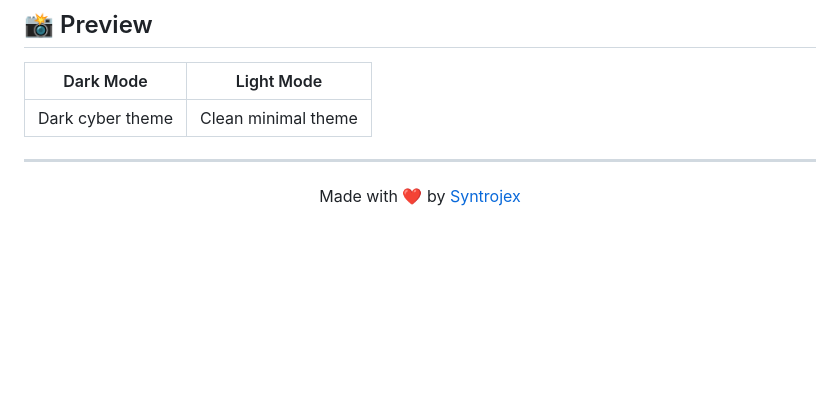
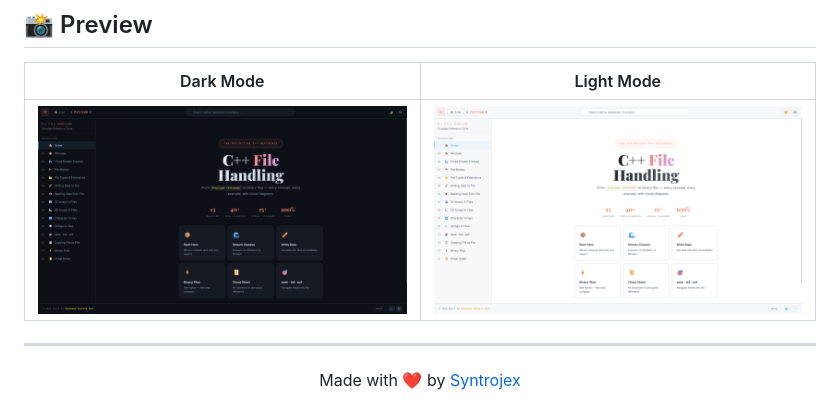
Before and after one commit to Syntrojex/fstream-cpp-website, a Markdown page: README.md, the part around the change. GitHub-like rendering; blank space fills up the shorter version.

Commit message:
Update theme images in README.md

```diff
--- a/README.md
+++ b/README.md
@@ -107,7 +107,7 @@ Or just open `index.html` directly in any browser. ✅
 
 | Dark Mode | Light Mode |
 |-----------|------------|
-| Dark cyber theme | Clean minimal theme |
+| ![Dark Theme](./dark-theme.png) | ![Light Theme](./white-theme.png) |
 
 ---
 
```
